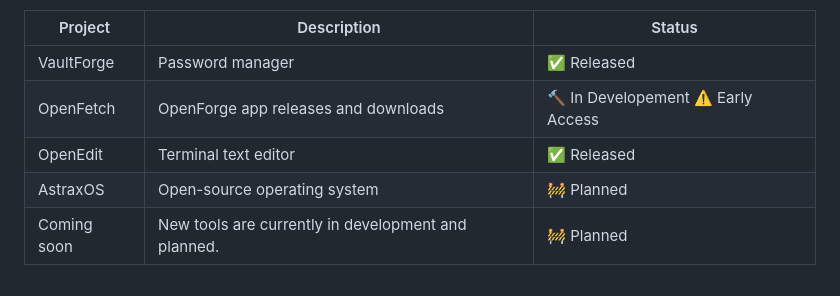
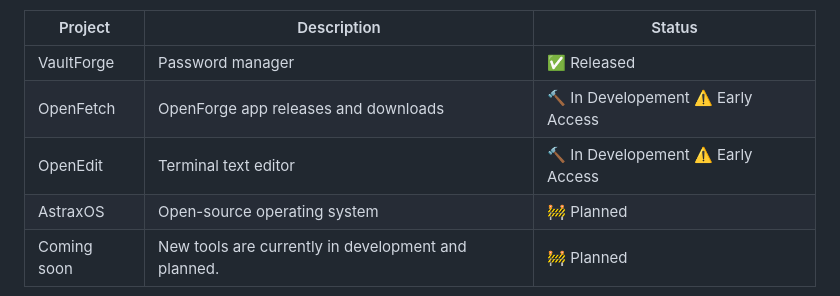
Before and after one commit to Metrix31/OpenForge, a Markdown page: README.md, the part around the change. Drawn GitHub-style.

Commit message:
Update OpenEdit status to 'In Development'

```diff
--- a/README.md
+++ b/README.md
@@ -36,7 +36,7 @@ Each project is designed to solve real problems and provide practical alternativ
 | ----------- | --------------------------------------- | ---------- |
 | VaultForge  | Password manager                        | ✅ Released |
 | OpenFetch | OpenForge app releases and downloads | 🔨 In Developement ⚠️ Early Access |
-| OpenEdit   | Terminal text editor                | ✅ Released |
+| OpenEdit   | Terminal text editor                | 🔨 In Developement ⚠️ Early Access |
 | AstraxOS    | Open-source operating system            | 🚧 Planned |
 | Coming soon | New tools are currently in development and planned. | 🚧 Planned |
 
```
